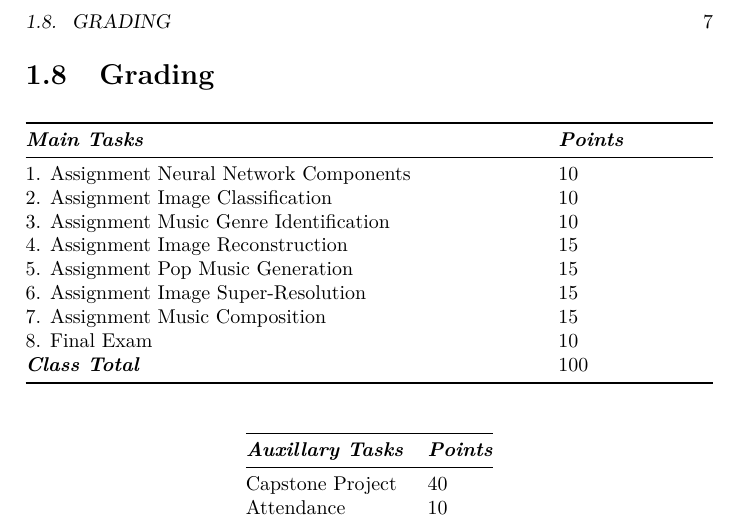
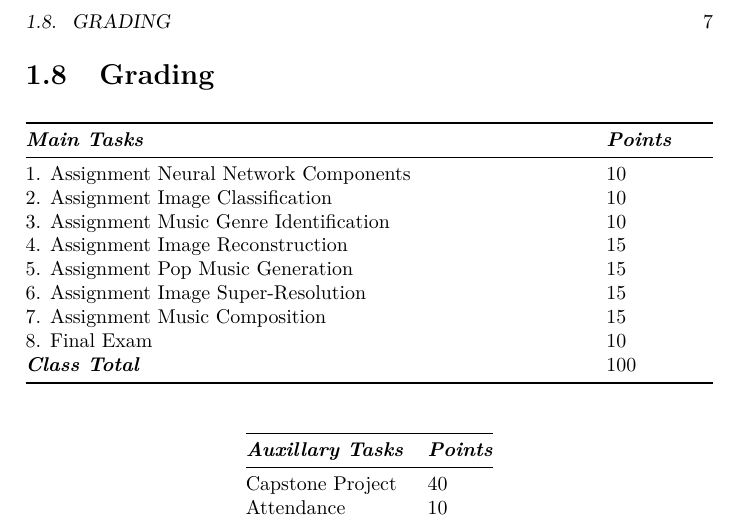
Before and after one commit to NeuralIncendio/NeuralIncendio.github.io, a LaTeX book (docs/Intro2DeepLearning.tex): part of page 7 of 17, cut so that both start at the same text. Compiled offline with pdfLaTeX.

Commit message:
updated syllabus

```diff
--- a/docs/Intro2DeepLearning.tex
+++ b/docs/Intro2DeepLearning.tex
@@ -170,8 +170,8 @@ Practical Sessions will be held once a week on Wednesdays.
 \section{Grading}\label{grading}}
 
 \begin{longtable}[]{@{}
-  >{\raggedright\arraybackslash}p{(\columnwidth - 2\tabcolsep) * \real{0.7667}}
-  >{\raggedright\arraybackslash}p{(\columnwidth - 2\tabcolsep) * \real{0.2333}}@{}}
+  >{\raggedright\arraybackslash}p{(\columnwidth - 2\tabcolsep) * \real{0.8391}}
+  >{\raggedright\arraybackslash}p{(\columnwidth - 2\tabcolsep) * \real{0.1609}}@{}}
 \toprule\noalign{}
 \begin{minipage}[b]{\linewidth}\raggedright
 \textbf{\emph{Main Tasks}}
```
Also changed, not shown: _bookdown.yml (+1 -0 lines), _output.yml (+4 -3 lines), docs/Intro2DeepLearning.pdf, 9 other files.
